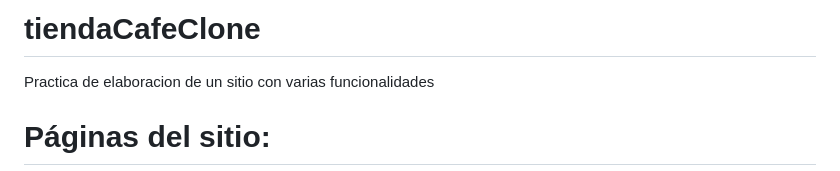
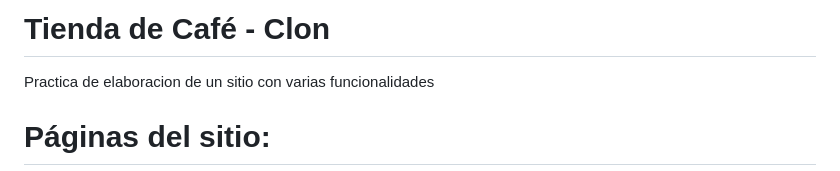
Before and after one commit to Alexa-2k/Tienda_de_Cafe-Clone, a Markdown page: README.md, the part around the change. Drawn GitHub-style.

Commit message:
Corrijo readme

```diff
--- a/README.md
+++ b/README.md
@@ -1,4 +1,4 @@
-# tiendaCafeClone
+# Tienda de Café - Clon
 Practica de elaboracion de un sitio con varias funcionalidades
 
 # Páginas del sitio:
```
